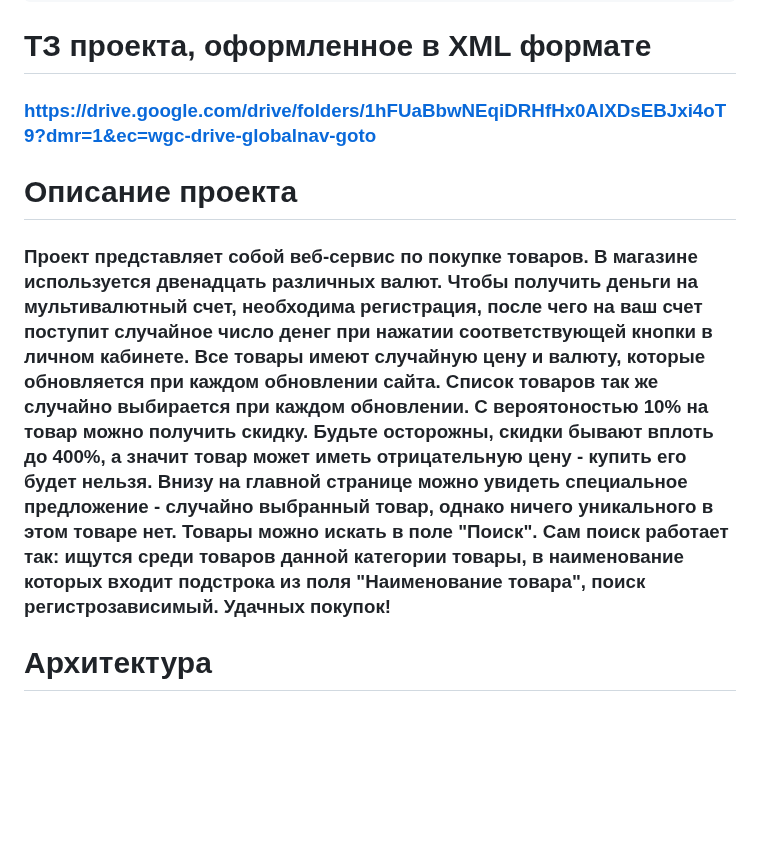
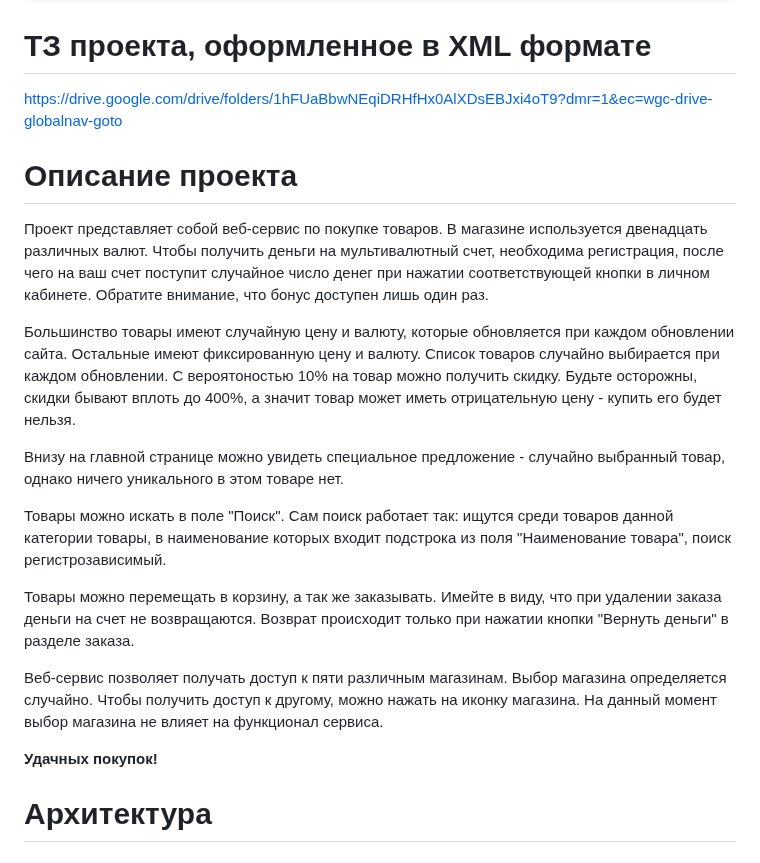
Before and after one commit to denischumak/web-project, a Markdown page: README.md, the part around the change. GitHub-like rendering; blank space fills up the shorter version.

````diff
--- a/README.md
+++ b/README.md
@@ -25,10 +25,22 @@ docker-compose up
 http://localhost:5000/
 ```
 # ТЗ проекта, оформленное в XML формате
-### https://drive.google.com/drive/folders/1hFUaBbwNEqiDRHfHx0AlXDsEBJxi4oT9?dmr=1&ec=wgc-drive-globalnav-goto
+https://drive.google.com/drive/folders/1hFUaBbwNEqiDRHfHx0AlXDsEBJxi4oT9?dmr=1&ec=wgc-drive-globalnav-goto
 
 # Описание проекта
-### Проект представляет собой веб-сервис по покупке товаров. В магазине используется двенадцать различных валют. Чтобы получить деньги на мультивалютный счет, необходима регистрация, после чего на ваш счет поступит случайное число денег при нажатии соответствующей кнопки в личном кабинете. Все товары имеют случайную цену и валюту, которые обновляется при каждом обновлении сайта. Список товаров так же случайно выбирается при каждом обновлении. С вероятоностью 10% на товар можно получить скидку. Будьте осторожны, скидки бывают вплоть до 400%, а значит товар может иметь отрицательную цену - купить его будет нельзя. Внизу на главной странице можно увидеть специальное предложение - случайно выбранный товар, однако ничего уникального в этом товаре нет. Товары можно искать в поле "Поиск". Сам поиск работает так: ищутся среди товаров данной категории товары, в наименование которых входит подстрока из поля "Наименование товара", поиск регистрозависимый. Удачных покупок!
+Проект представляет собой веб-сервис по покупке товаров. В магазине используется двенадцать различных валют. Чтобы получить деньги на мультивалютный счет, необходима регистрация, после чего на ваш счет поступит случайное число денег при нажатии соответствующей кнопки в личном кабинете. Обратите внимание, что бонус доступен лишь один раз.
+
+Большинство товары имеют случайную цену и валюту, которые обновляется при каждом обновлении сайта. Остальные имеют фиксированную цену и валюту. Список товаров случайно выбирается при каждом обновлении. С вероятоностью 10% на товар можно получить скидку. Будьте осторожны, скидки бывают вплоть до 400%, а значит товар может иметь отрицательную цену - купить его будет нельзя.
+
+Внизу на главной странице можно увидеть специальное предложение - случайно выбранный товар, однако ничего уникального в этом товаре нет.
+
+Товары можно искать в поле "Поиск". Сам поиск работает так: ищутся среди товаров данной категории товары, в наименование которых входит подстрока из поля "Наименование товара", поиск регистрозависимый.
+
+Товары можно перемещать в корзину, а так же заказывать. Имейте в виду, что при удалении заказа деньги на счет не возвращаются. Возврат происходит только при нажатии кнопки "Вернуть деньги" в разделе заказа.
+
+Веб-сервис позволяет получать доступ к пяти различным магазинам. Выбор магазина определяется случайно. Чтобы получить доступ к другому, можно нажать на иконку магазина. На данный момент выбор магазина не влияет на функционал сервиса.
+
+**Удачных покупок!**
 
 # Архитектура
 
````
